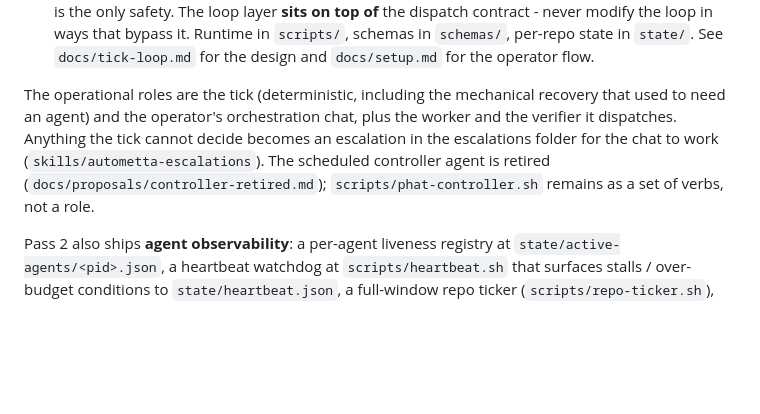
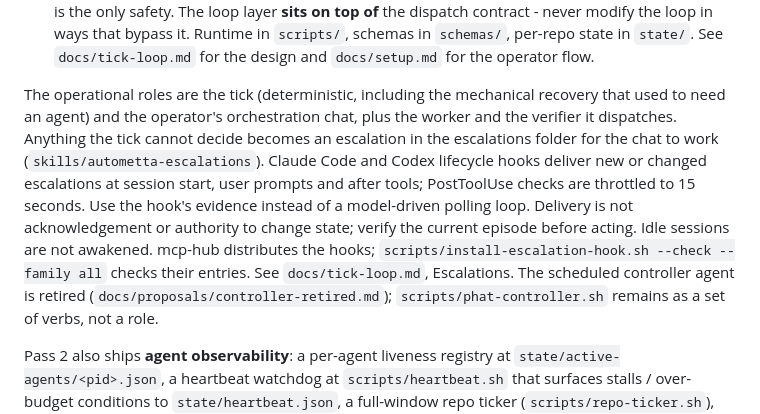
Before and after one commit to aw-pr/autometta-public, a Markdown page: CLAUDE.md, the part around the change. Drawn GitHub-style; blank space fills up the shorter version.

```diff
--- a/CLAUDE.md
+++ b/CLAUDE.md
@@ -27,7 +27,14 @@ The operational roles are the tick (deterministic, including the mechanical
 recovery that used to need an agent) and the operator's orchestration chat,
 plus the worker and the verifier it dispatches. Anything the tick cannot decide
 becomes an escalation in the escalations folder for the chat to work
-(`skills/autometta-escalations`). The scheduled controller agent is retired
+(`skills/autometta-escalations`). Claude Code and Codex lifecycle hooks deliver
+new or changed escalations at session start, user prompts and after tools;
+PostToolUse checks are throttled to 15 seconds. Use the hook's evidence instead
+of a model-driven polling loop. Delivery is not acknowledgement or authority to
+change state; verify the current episode before acting. Idle sessions are not
+awakened. mcp-hub distributes the hooks; `scripts/install-escalation-hook.sh
+--check --family all` checks their entries. See `docs/tick-loop.md`, Escalations.
+The scheduled controller agent is retired
 (`docs/proposals/controller-retired.md`); `scripts/phat-controller.sh` remains
 as a set of verbs, not a role.
 
```
Also changed, not shown: README.md (+1 -0 lines).
